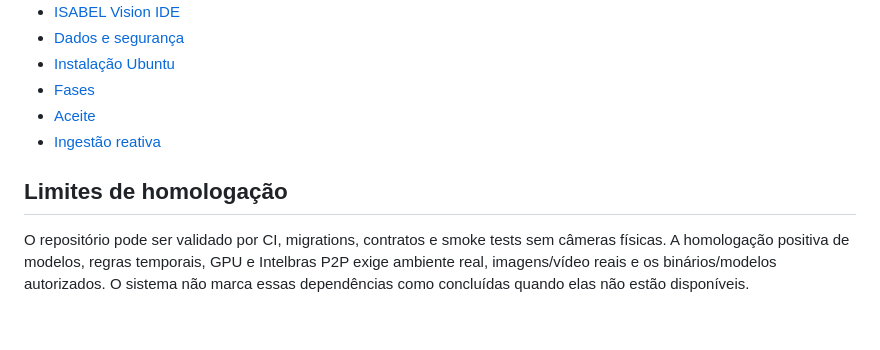
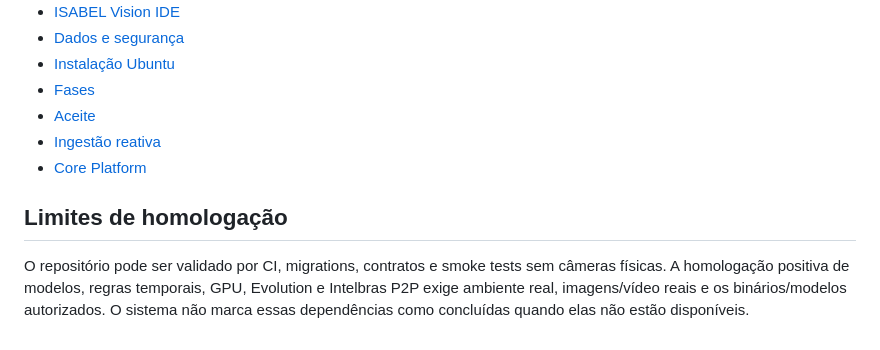
Before and after one commit to marcoscruuuuuz/innovation-vision-ia, a Markdown page: README.md, the part around one of its changes. Drawn GitHub-style.

```diff
--- a/README.md
+++ b/README.md
@@ -83,7 +96,8 @@ O instalador prepara Docker/Compose, Tailscale opcional, NVIDIA Container Toolki
 - [Fases](docs/09-IMPLEMENTATION-PHASES.md)
 - [Aceite](docs/10-ACCEPTANCE.md)
 - [Ingestão reativa](docs/11-REACTIVE-INGESTION.md)
+- [Core Platform](docs/12-CORE-PLATFORM.md)
 
 ## Limites de homologação
 
-O repositório pode ser validado por CI, migrations, contratos e smoke tests sem câmeras físicas. A homologação positiva de modelos, regras temporais, GPU e Intelbras P2P exige ambiente real, imagens/vídeo reais e os binários/modelos autorizados. O sistema não marca essas dependências como concluídas quando elas não estão disponíveis.
+O repositório pode ser validado por CI, migrations, contratos e smoke tests sem câmeras físicas. A homologação positiva de modelos, regras temporais, GPU, Evolution e Intelbras P2P exige ambiente real, imagens/vídeo reais e os binários/modelos autorizados. O sistema não marca essas dependências como concluídas quando elas não estão disponíveis.
```
Also changed, not shown: other parts of README.md (+23 -10 lines).
